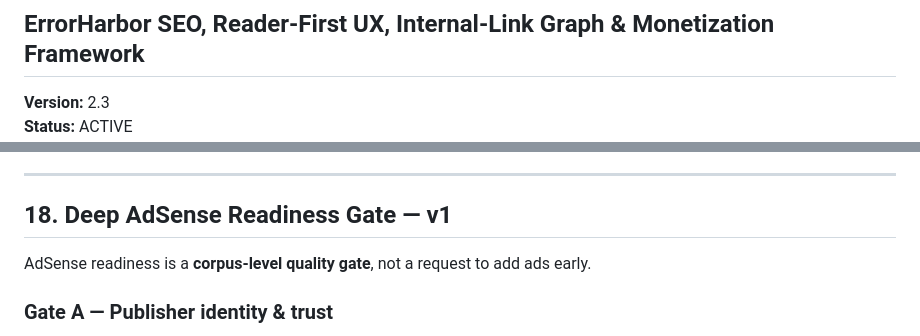
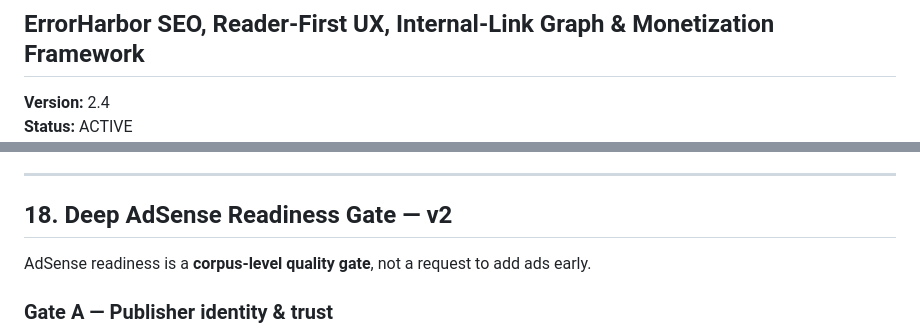
Before and after one commit to wiztechid/ErrorHarbor, a Markdown page: docs/MASTER-SOP-HIGH-PAYING-KEYWORD.md, 2 parts joined by grey strips. Rendered like a GitHub page.

```diff
--- a/docs/MASTER-SOP-HIGH-PAYING-KEYWORD.md
+++ b/docs/MASTER-SOP-HIGH-PAYING-KEYWORD.md
@@ -1,5 +1,5 @@
 # MASTER SOP — HIGH PAYING KEYWORD
 ## ErrorHarbor SEO, Reader-First UX, Internal-Link Graph & Monetization Framework
 
-**Version:** 2.3
+**Version:** 2.4
 **Status:** ACTIVE
@@ -567,7 +567,7 @@ Batch publishing is allowed only when every page independently passes opportunit
 
 ---
 
-## 18. Deep AdSense Readiness Gate — v1
+## 18. Deep AdSense Readiness Gate — v2
 
 AdSense readiness is a **corpus-level quality gate**, not a request to add ads early.
 
```
Also changed, not shown: other parts of docs/MASTER-SOP-HIGH-PAYING-KEYWORD.md (+31 -1 lines).
